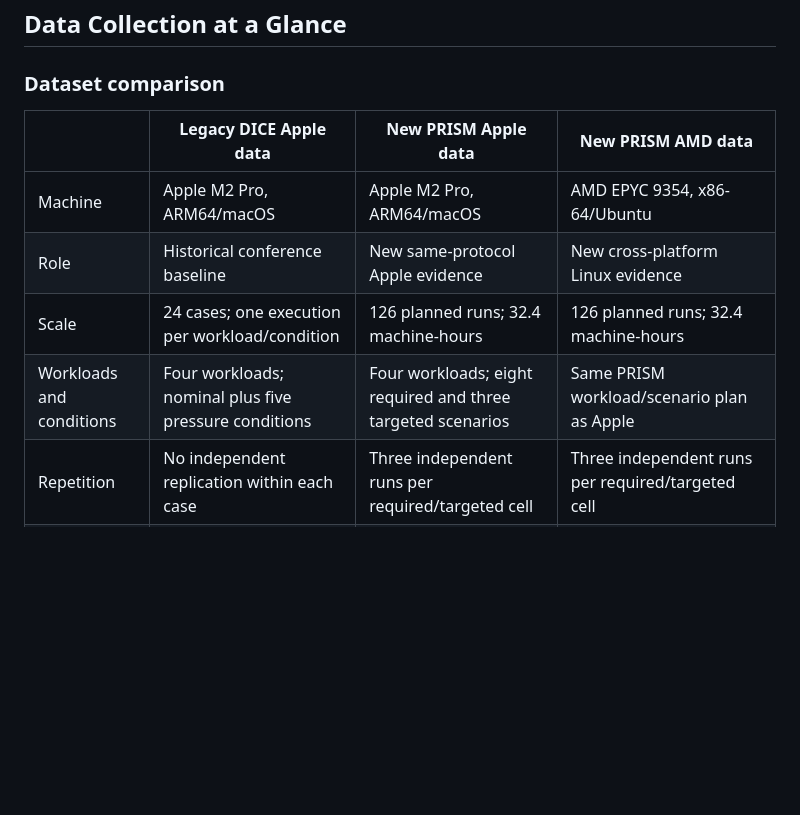
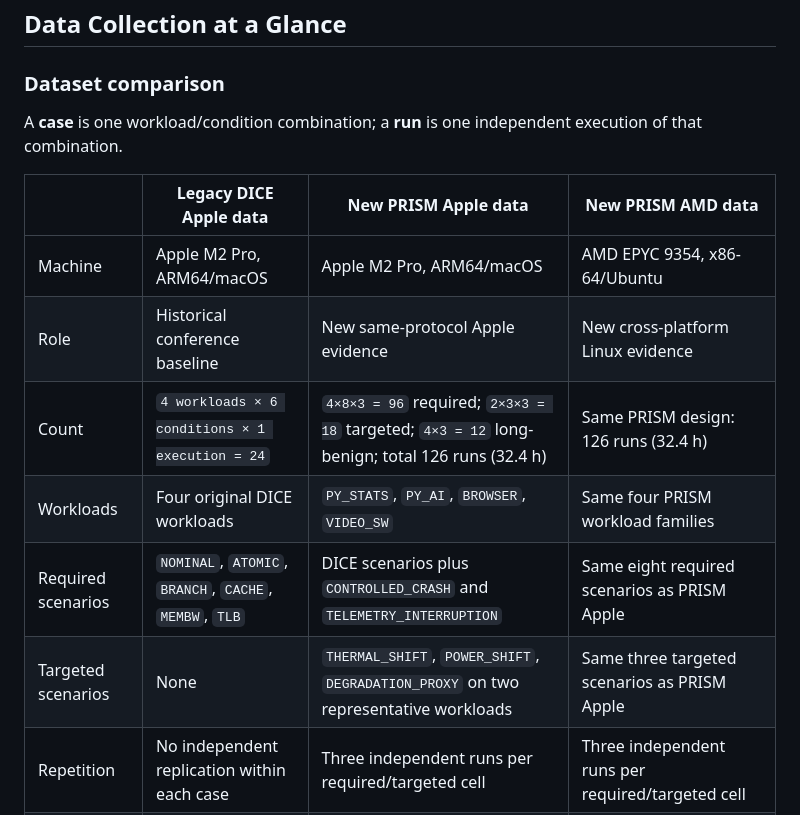
Before and after one commit to ping830616/PRISM, a Markdown page: README.md, the part around the change. Drawn GitHub-style; blank space fills up the shorter version.

Commit message:
Explain collection cases and scenarios

```diff
--- a/README.md
+++ b/README.md
@@ -102,12 +102,17 @@ result summaries without duplicating gigabytes of tuning artifacts in Git.
 
 ### Dataset comparison
 
+A **case** is one workload/condition combination; a **run** is one independent
+execution of that combination.
+
 | | Legacy DICE Apple data | New PRISM Apple data | New PRISM AMD data |
 | --- | --- | --- | --- |
 | Machine | Apple M2 Pro, ARM64/macOS | Apple M2 Pro, ARM64/macOS | AMD EPYC 9354, x86-64/Ubuntu |
 | Role | Historical conference baseline | New same-protocol Apple evidence | New cross-platform Linux evidence |
-| Scale | 24 cases; one execution per workload/condition | 126 planned runs; 32.4 machine-hours | 126 planned runs; 32.4 machine-hours |
-| Workloads and conditions | Four workloads; nominal plus five pressure conditions | Four workloads; eight required and three targeted scenarios | Same PRISM workload/scenario plan as Apple |
+| Count | `4 workloads × 6 conditions × 1 execution = 24` | `4×8×3 = 96` required; `2×3×3 = 18` targeted; `4×3 = 12` long-benign; total 126 runs (32.4 h) | Same PRISM design: 126 runs (32.4 h) |
+| Workloads | Four original DICE workloads | `PY_STATS`, `PY_AI`, `BROWSER`, `VIDEO_SW` | Same four PRISM workload families |
+| Required scenarios | `NOMINAL`, `ATOMIC`, `BRANCH`, `CACHE`, `MEMBW`, `TLB` | DICE scenarios plus `CONTROLLED_CRASH` and `TELEMETRY_INTERRUPTION` | Same eight required scenarios as PRISM Apple |
+| Targeted scenarios | None | `THERMAL_SHIFT`, `POWER_SHIFT`, `DEGRADATION_PROXY` on two representative workloads | Same three targeted scenarios as PRISM Apple |
 | Repetition | No independent replication within each case | Three independent runs per required/targeted cell | Three independent runs per required/targeted cell |
 | Benign monitoring | Limited | 12 planned hours | 12 planned hours |
 | Telemetry | Apple-specific mixed/full tiers | Portable and Apple-native host channels | Portable and Linux-native host channels; unavailable sensors stay missing |
```
